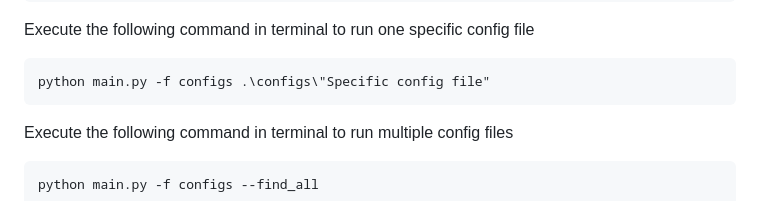
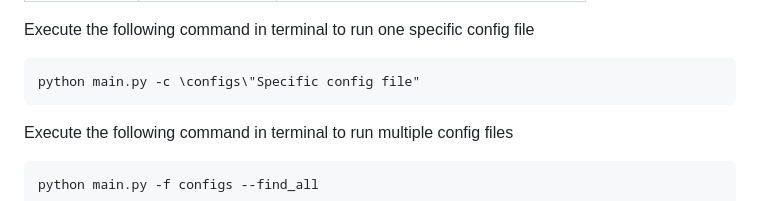
Before and after one commit to Suilerac/INF202---Group-18, a Markdown page: README.md, the part around one of its changes. GitHub-like rendering.

Commit message:
Better readability in readme

```diff
--- a/README.md
+++ b/README.md
@@ -196,7 +240,7 @@ max-width: 600px;
 resize: none;
 margin: 8px 0;
 tab-size: 4;
-">python main.py -f configs .\configs\"Specific config file"</pre>
+">python main.py -c \configs\"Specific config file"</pre>
 
 
 Execute the following command in terminal to run multiple config files
```
Also changed, not shown: other parts of README.md (+44 -0 lines).
